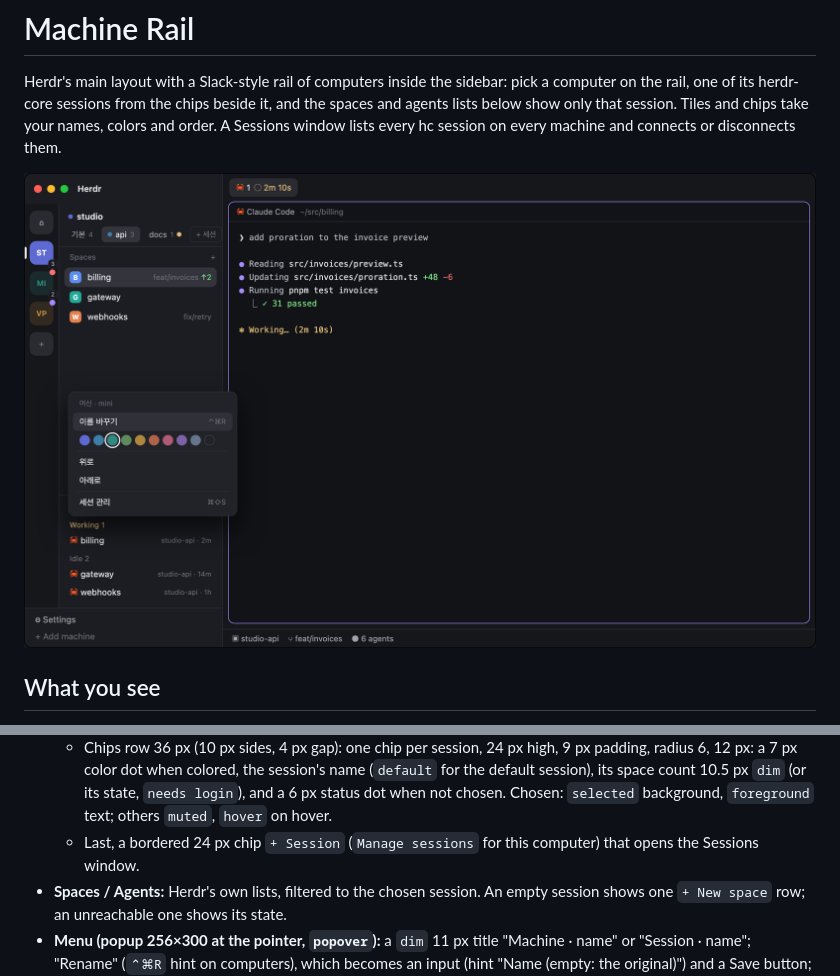
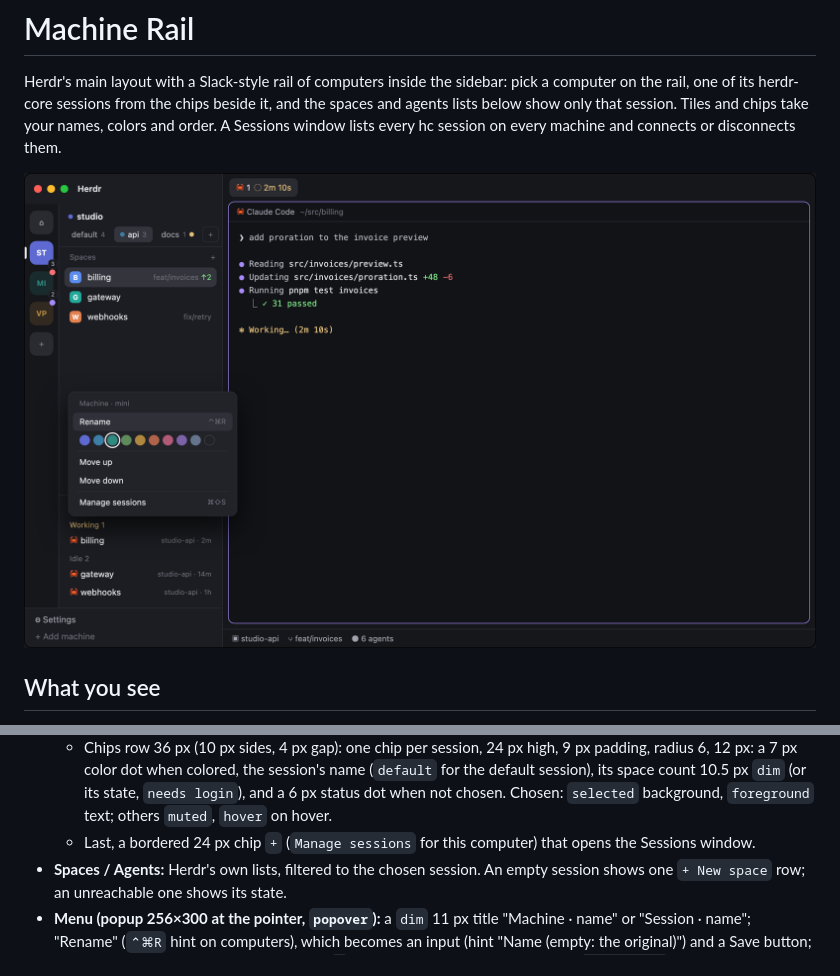
Before and after one commit to jenthous/herdr-machine-rail, a Markdown page: RECIPE.md, 2 parts joined by grey strips. Rendered like a GitHub page; pictures changed too: preview.png.

```diff
--- a/RECIPE.md
+++ b/RECIPE.md
@@ -19,7 +19,7 @@ Herdr's main layout with a Slack-style rail of computers inside the sidebar: pic
 - **Header (66 px, `chrome`, 1 px `border` below):**
   - Title row 28 px (10 px top, 14 px sides): a 7 px color dot when colored, then the computer's name, 13 px semibold.
   - Chips row 36 px (10 px sides, 4 px gap): one chip per session, 24 px high, 9 px padding, radius 6, 12 px: a 7 px color dot when colored, the session's name (`default` for the default session), its space count 10.5 px `dim` (or its state, `needs login`), and a 6 px status dot when not chosen. Chosen: `selected` background, `foreground` text; others `muted`, `hover` on hover.
-  - Last, a bordered 24 px chip `+ Session` (`Manage sessions` for this computer) that opens the Sessions window.
+  - Last, a bordered 24 px chip `+` (`Manage sessions` for this computer) that opens the Sessions window.
 - **Spaces / Agents:** Herdr's own lists, filtered to the chosen session. An empty session shows one `+ New space` row; an unreachable one shows its state.
 - **Menu (popup 256×300 at the pointer, `popover`):** a `dim` 11 px title "Machine · name" or "Session · name"; "Rename" (`⌃⌘R` hint on computers), which becomes an input (hint "Name (empty: the original)") and a Save button; a row of nine 16 px round swatches and a `×` for none (the chosen one ringed in `foreground`); a divider; "Move up"/"Move down" (chips: "Move left"/"Move right"); a divider; "Manage sessions" with `⌘⇧S`.
   - Colors: indigo `#5e6ad2`, ocean `#3d7ea6`, teal `#2f8a80`, moss `#5f8a5b`, amber `#b0873e`, rust `#b0634b`, rose `#b05a78`, plum `#7d62a8`, slate `#64748b`.
```
Also changed, not shown: README.md (+1 -1 lines), layouts/machine-rail.png, 2 other files.
